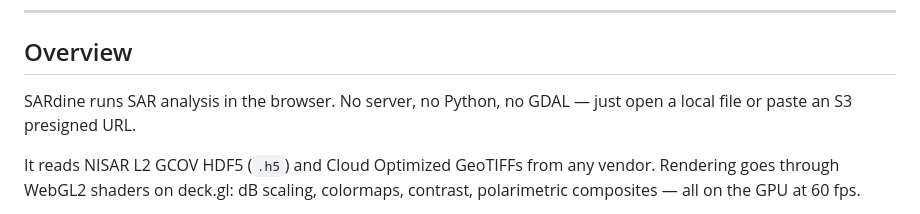
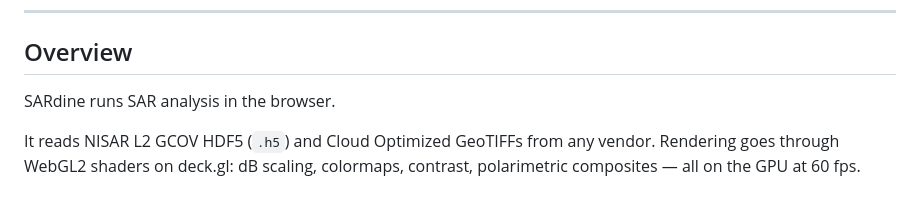
Before and after one commit to nicksteiner/sardine, a Markdown page: README.md, the part around the change. Rendered like a GitHub page.

Commit message:
Simplify overview description in README
Removed unnecessary text about server and dependencies.

```diff
--- a/README.md
+++ b/README.md
@@ -20,7 +20,7 @@
 
 ## Overview
 
-SARdine runs SAR analysis in the browser. No server, no Python, no GDAL — just open a local file or paste an S3 presigned URL.
+SARdine runs SAR analysis in the browser.
 
 It reads NISAR L2 GCOV HDF5 (`.h5`) and Cloud Optimized GeoTIFFs from any vendor. Rendering goes through WebGL2 shaders on deck.gl: dB scaling, colormaps, contrast, polarimetric composites — all on the GPU at 60 fps.
 
```
